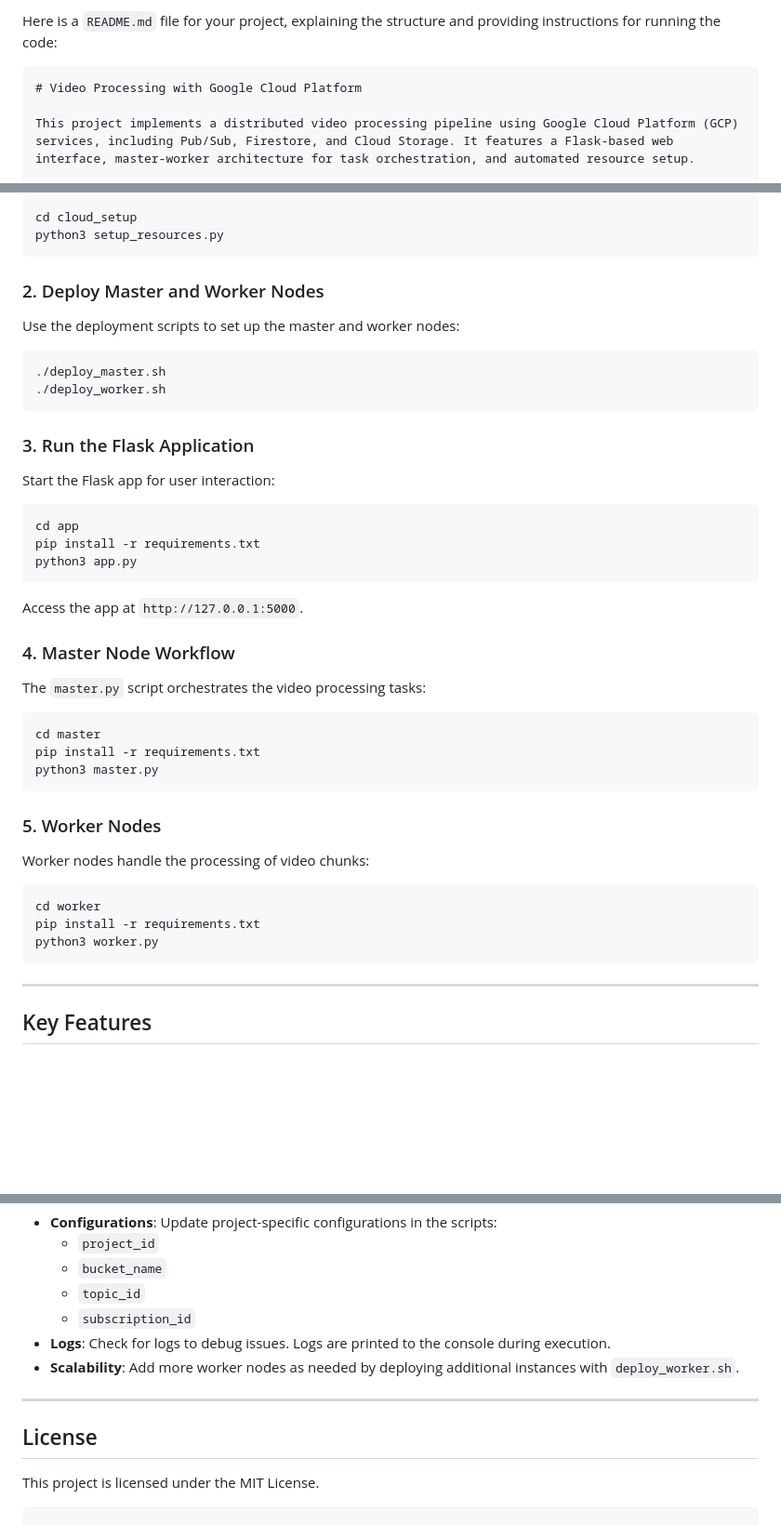
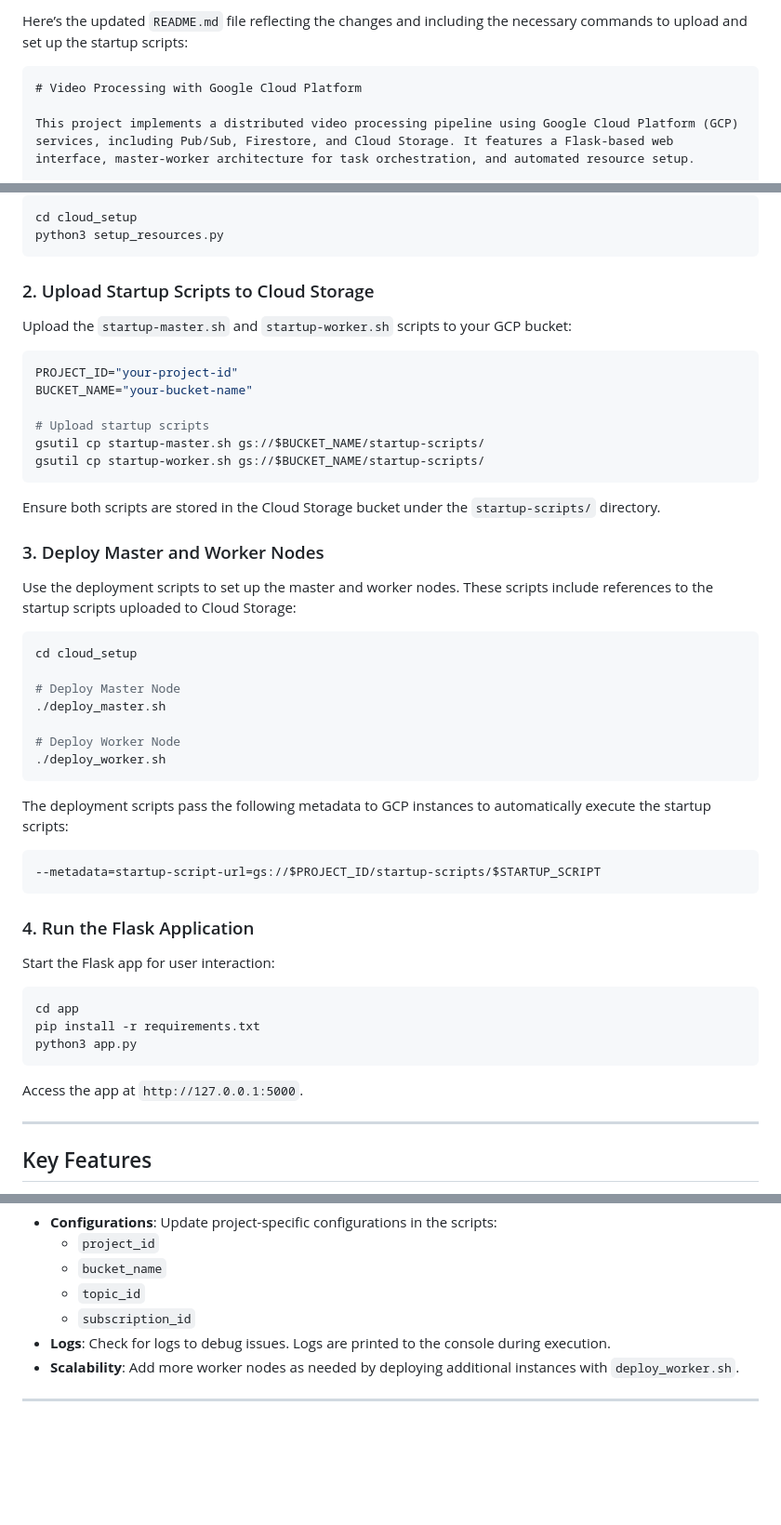
Before and after one commit to ManishV18/fp1, a Markdown page: README.md, 3 parts joined by grey strips. Shown: that part at 93% size. GitHub-like rendering; blank space fills up the shorter version.

````diff
--- a/README.md
+++ b/README.md
@@ -1,4 +1,4 @@
-Here is a `README.md` file for your project, explaining the structure and providing instructions for running the code:
+Here’s the updated `README.md` file reflecting the changes and including the necessary commands to upload and set up the startup scripts:
 
 ```markdown
 # Video Processing with Google Cloud Platform
@@ -61,14 +61,39 @@ cd cloud_setup
 python3 setup_resources.py
 ```
 
-### 2. Deploy Master and Worker Nodes
-Use the deployment scripts to set up the master and worker nodes:
+### 2. Upload Startup Scripts to Cloud Storage
+Upload the `startup-master.sh` and `startup-worker.sh` scripts to your GCP bucket:
+
 ```bash
+PROJECT_ID="your-project-id"
+BUCKET_NAME="your-bucket-name"
+
+# Upload startup scripts
+gsutil cp startup-master.sh gs://$BUCKET_NAME/startup-scripts/
+gsutil cp startup-worker.sh gs://$BUCKET_NAME/startup-scripts/
+```
+
+Ensure both scripts are stored in the Cloud Storage bucket under the `startup-scripts/` directory.
+
+### 3. Deploy Master and Worker Nodes
+Use the deployment scripts to set up the master and worker nodes. These scripts include references to the startup scripts uploaded to Cloud Storage:
+
+```bash
+cd cloud_setup
+
+# Deploy Master Node
 ./deploy_master.sh
+
+# Deploy Worker Node
 ./deploy_worker.sh
 ```
 
-### 3. Run the Flask Application
+The deployment scripts pass the following metadata to GCP instances to automatically execute the startup scripts:
+```bash
+--metadata=startup-script-url=gs://$PROJECT_ID/startup-scripts/$STARTUP_SCRIPT
+```
+
+### 4. Run the Flask Application
 Start the Flask app for user interaction:
 ```bash
 cd app
@@ -76,22 +101,6 @@ pip install -r requirements.txt
 python3 app.py
 ```
 Access the app at `http://127.0.0.1:5000`.
-
-### 4. Master Node Workflow
-The `master.py` script orchestrates the video processing tasks:
-```bash
-cd master
-pip install -r requirements.txt
-python3 master.py
-```
-
-### 5. Worker Nodes
-Worker nodes handle the processing of video chunks:
-```bash
-cd worker
-pip install -r requirements.txt
-python3 worker.py
-```
 
 ---
 
@@ -115,8 +124,3 @@ python3 worker.py
 - **Scalability**: Add more worker nodes as needed by deploying additional instances with `deploy_worker.sh`.
 
 ---
-
-## License
-
-This project is licensed under the MIT License.
-```
````
